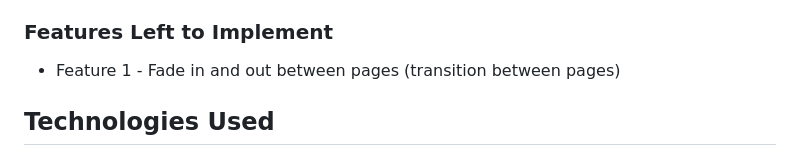
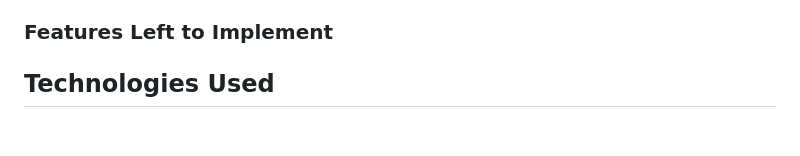
Before and after one commit to MysticZens/Assignment-2, a Markdown page: README.md, the part around the change. GitHub-like rendering; blank space fills up the shorter version.

```diff
--- a/README.md
+++ b/README.md
@@ -38,7 +38,6 @@ Here are some of the features that I have used for my website:
 - Feature 7 - A game where the user has to click as soon as the target appears to test the reaction time of the user
 - Feature 8 - A game where the user has to click the Game area as many times as possible to test click speed
 ### Features Left to Implement
-- Feature 1 - Fade in and out between pages (transition between pages)
 ## Technologies Used
 - Html is used to create my words and the layout of my pages
 - Css is used to style and apply fonts to text and create my growing text
```
